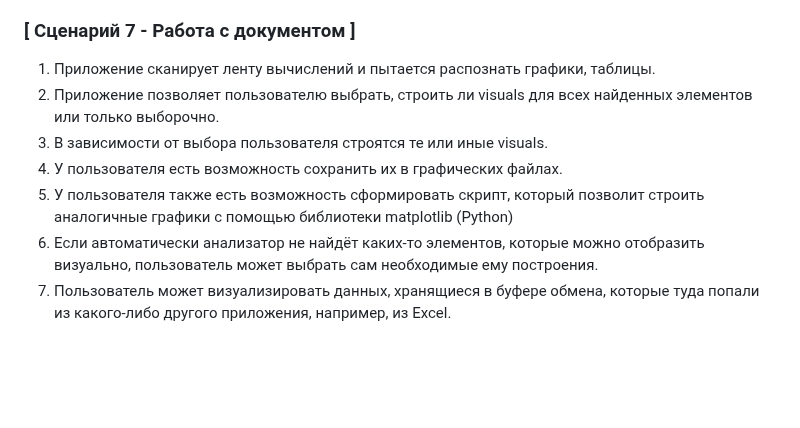
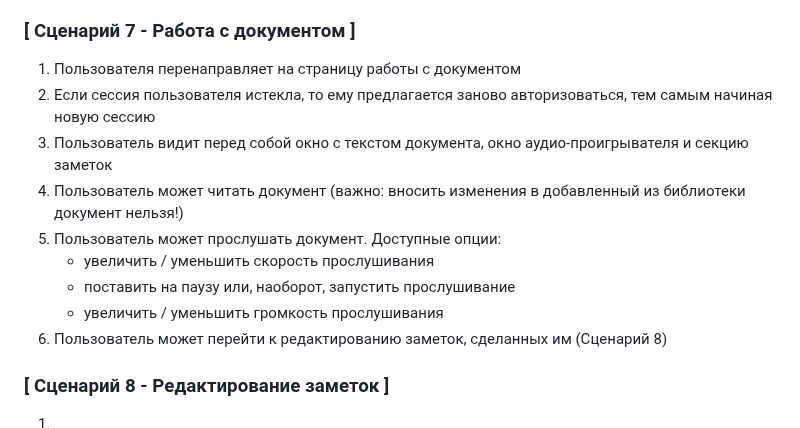
Before and after one commit to aijdwr127/ivr, a Markdown page: aidar_khasanov_user_scripts.md, the part around the change. Drawn GitHub-style; blank space fills up the shorter version.

```diff
--- a/aidar_khasanov_user_scripts.md
+++ b/aidar_khasanov_user_scripts.md
@@ -73,10 +73,16 @@
 
 ### [ Сценарий 7 - Работа с документом ]
 
-1. Приложение сканирует ленту вычислений и пытается распознать графики, таблицы.
-2. Приложение позволяет пользователю выбрать, строить ли visuals для всех найденных элементов или только выборочно.
-3. В зависимости от выбора пользователя строятся те или иные visuals.
-4. У пользователя есть возможность сохранить их в графических файлах.
-5. У пользователя также есть возможность сформировать скрипт, который позволит строить аналогичные графики с помощью библиотеки matplotlib (Python)
-6. Если автоматически анализатор не найдёт каких-то элементов, которые можно отобразить визуально, пользователь может выбрать сам необходимые ему построения.
-7. Пользователь может визуализировать данных, хранящиеся в буфере обмена, которые туда попали из какого-либо другого приложения, например, из Excel.
+1. Пользователя перенаправляет на страницу работы с документом
+2. Если сессия пользователя истекла, то ему предлагается заново авторизоваться, тем самым начиная новую сессию
+3. Пользователь видит перед собой окно с текстом документа, окно аудио-проигрывателя и секцию заметок
+4. Пользователь может читать документ (важно: вносить изменения в добавленный из библиотеки документ нельзя!)
+5. Пользователь может прослушать документ. Доступные опции:
+   * увеличить / уменьшить скорость прослушивания
+   * поставить на паузу или, наоборот, запустить прослушивание
+   * увеличить / уменьшить громкость прослушивания
+6. Пользователь может перейти к редактированию заметок, сделанных им (Сценарий 8)
+
+### [ Сценарий 8 - Редактирование заметок ]
+
+1.
```
